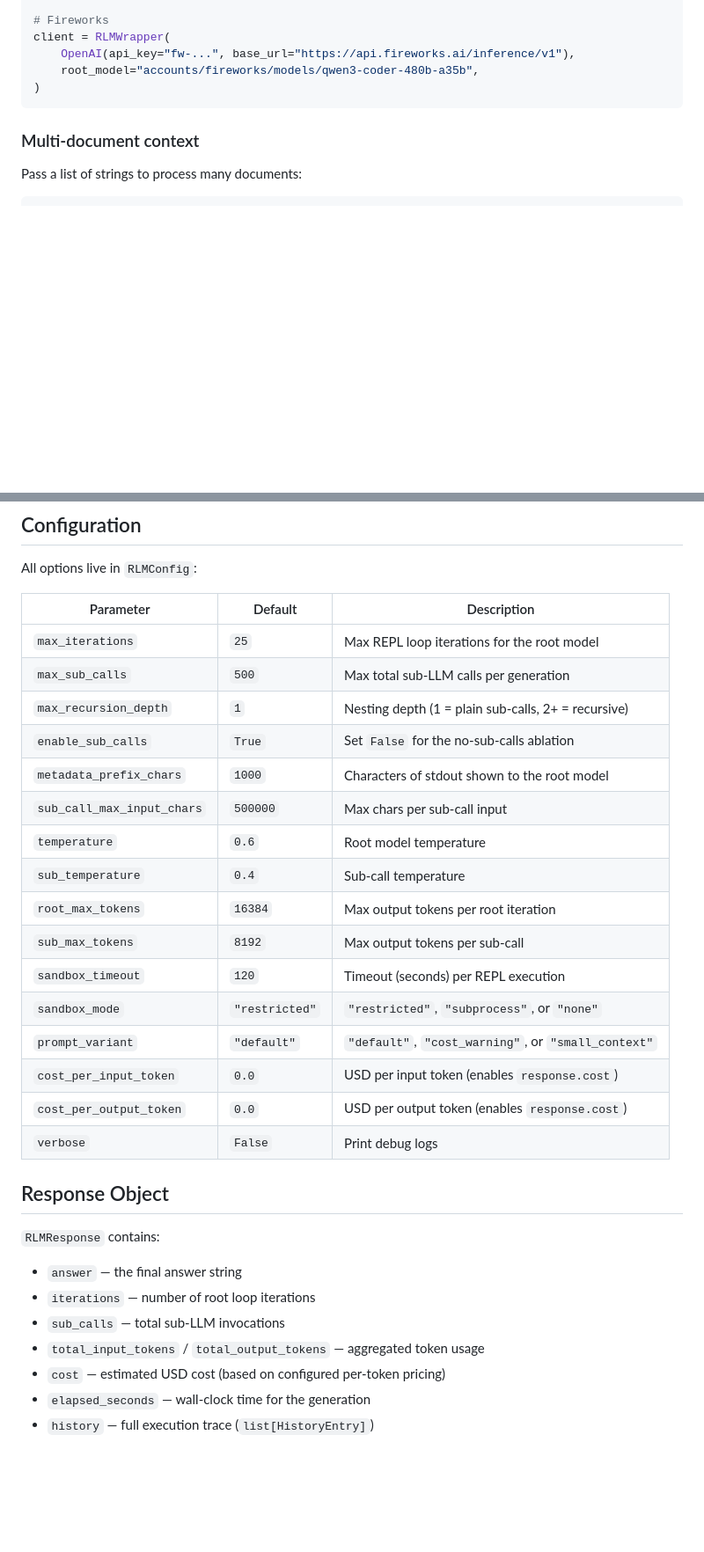
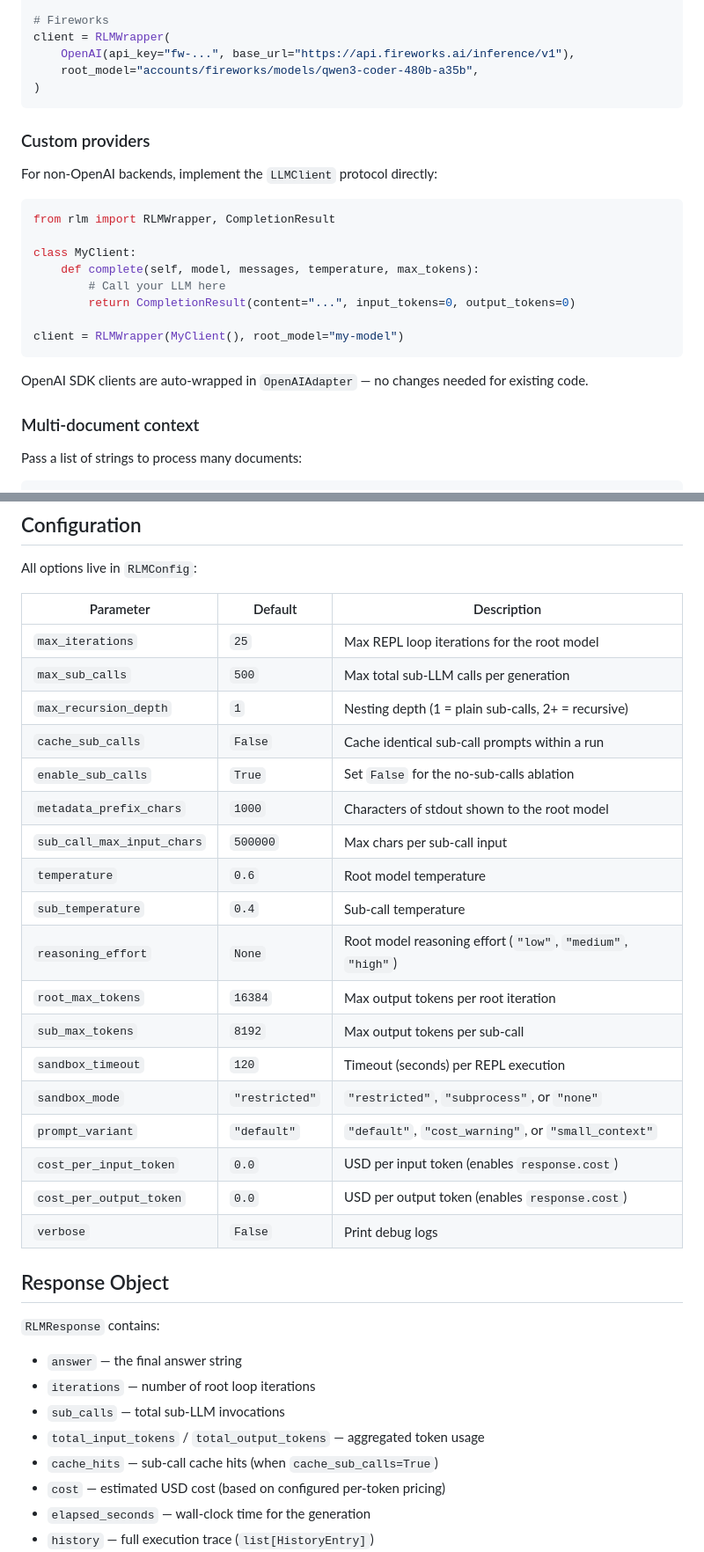
Before and after one commit to latemailok-arch/replm, a Markdown page: README.md, 2 parts joined by grey strips. Shown at 88% size. GitHub-like rendering; blank space fills up the shorter version.

Commit message:
Align README with codebase: custom providers, caching, reasoning_effort
Add custom providers section with LLMClient protocol example, add
cache_sub_calls and reasoning_effort to config table, add cache_hits
to response docs, update architecture tree, fix intro typos, and
remove completed roadmap items.

````diff
--- a/README.md
+++ b/README.md
@@ -144,6 +147,23 @@ client = RLMWrapper(
 )
 ```
 
+### Custom providers
+
+For non-OpenAI backends, implement the `LLMClient` protocol directly:
+
+```python
+from rlm import RLMWrapper, CompletionResult
+
+class MyClient:
+    def complete(self, model, messages, temperature, max_tokens):
+        # Call your LLM here
+        return CompletionResult(content="...", input_tokens=0, output_tokens=0)
+
+client = RLMWrapper(MyClient(), root_model="my-model")
+```
+
+OpenAI SDK clients are auto-wrapped in `OpenAIAdapter` — no changes needed for existing code.
+
 ### Multi-document context
 
 Pass a list of strings to process many documents:
@@ -181,24 +201,26 @@ config = RLMConfig(enable_sub_calls=False)
 
 All options live in `RLMConfig`:
 
-| Parameter                  | Default     | Description                                             |
-| -------------------------- | ----------- | ------------------------------------------------------- |
-| `max_iterations`           | `25`        | Max REPL loop iterations for the root model             |
-| `max_sub_calls`            | `500`       | Max total sub-LLM calls per generation                  |
-| `max_recursion_depth`      | `1`         | Nesting depth (1 = plain sub-calls, 2+ = recursive)    |
-| `enable_sub_calls`         | `True`      | Set `False` for the no-sub-calls ablation               |
-| `metadata_prefix_chars`    | `1000`      | Characters of stdout shown to the root model            |
-| `sub_call_max_input_chars` | `500000`    | Max chars per sub-call input                            |
-| `temperature`              | `0.6`       | Root model temperature                                  |
-| `sub_temperature`          | `0.4`       | Sub-call temperature                                    |
-| `root_max_tokens`          | `16384`     | Max output tokens per root iteration                    |
-| `sub_max_tokens`           | `8192`      | Max output tokens per sub-call                          |
-| `sandbox_timeout`          | `120`       | Timeout (seconds) per REPL execution                    |
-| `sandbox_mode`             | `"restricted"` | `"restricted"`, `"subprocess"`, or `"none"`          |
-| `prompt_variant`           | `"default"` | `"default"`, `"cost_warning"`, or `"small_context"`     |
-| `cost_per_input_token`     | `0.0`       | USD per input token (enables `response.cost`)           |
-| `cost_per_output_token`    | `0.0`       | USD per output token (enables `response.cost`)          |
-| `verbose`                  | `False`     | Print debug logs                                        |
+| Parameter                  | Default        | Description                                         |
+| -------------------------- | -------------- | --------------------------------------------------- |
+| `max_iterations`           | `25`           | Max REPL loop iterations for the root model         |
+| `max_sub_calls`            | `500`          | Max total sub-LLM calls per generation              |
+| `max_recursion_depth`      | `1`            | Nesting depth (1 = plain sub-calls, 2+ = recursive) |
+| `cache_sub_calls`          | `False`        | Cache identical sub-call prompts within a run       |
+| `enable_sub_calls`         | `True`         | Set `False` for the no-sub-calls ablation           |
+| `metadata_prefix_chars`    | `1000`         | Characters of stdout shown to the root model        |
+| `sub_call_max_input_chars` | `500000`       | Max chars per sub-call input                        |
+| `temperature`              | `0.6`          | Root model temperature                              |
+| `sub_temperature`          | `0.4`          | Sub-call temperature                                |
+| `reasoning_effort`         | `None`         | Root model reasoning effort (`"low"`, `"medium"`, `"high"`) |
+| `root_max_tokens`          | `16384`        | Max output tokens per root iteration                |
+| `sub_max_tokens`           | `8192`         | Max output tokens per sub-call                      |
+| `sandbox_timeout`          | `120`          | Timeout (seconds) per REPL execution                |
+| `sandbox_mode`             | `"restricted"` | `"restricted"`, `"subprocess"`, or `"none"`         |
+| `prompt_variant`           | `"default"`    | `"default"`, `"cost_warning"`, or `"small_context"` |
+| `cost_per_input_token`     | `0.0`          | USD per input token (enables `response.cost`)       |
+| `cost_per_output_token`    | `0.0`          | USD per output token (enables `response.cost`)      |
+| `verbose`                  | `False`        | Print debug logs                                    |
 
 ## Response Object
 
@@ -208,6 +230,7 @@ All options live in `RLMConfig`:
 - `iterations` — number of root loop iterations
 - `sub_calls` — total sub-LLM invocations
 - `total_input_tokens` / `total_output_tokens` — aggregated token usage
+- `cache_hits` — sub-call cache hits (when `cache_sub_calls=True`)
 - `cost` — estimated USD cost (based on configured per-token pricing)
 - `elapsed_seconds` — wall-clock time for the generation
 - `history` — full execution trace (`list[HistoryEntry]`)
````
Also changed, not shown: other parts of README.md (+7 -4 lines).
